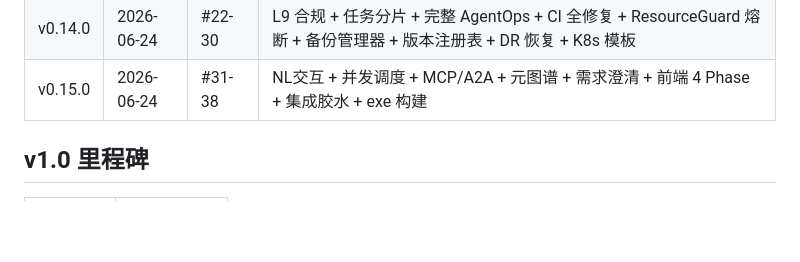
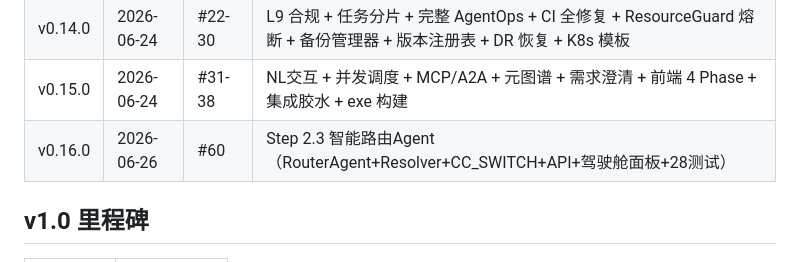
Before and after one commit to juliu-afk/Orbit, a Markdown page: docs/产品路线图.md, the part around the change. Drawn GitHub-style; blank space fills up the shorter version.

Commit message:
docs: v0.16.0 路线图更新——PR#60 智能路由Agent
Co-Authored-By: Claude <noreply@anthropic.com>

```diff
--- a/docs/产品路线图.md
+++ b/docs/产品路线图.md
@@ -21,6 +21,7 @@
 | v0.13.0 | 2026-06-23 | #18-21 | 外挂领域知识图谱（SQLite+引擎+TF-IDF+MCP） |
 | v0.14.0 | 2026-06-24 | #22-30 | L9 合规 + 任务分片 + 完整 AgentOps + CI 全修复 + ResourceGuard 熔断 + 备份管理器 + 版本注册表 + DR 恢复 + K8s 模板 |
 | v0.15.0 | 2026-06-24 | #31-38 | NL交互 + 并发调度 + MCP/A2A + 元图谱 + 需求澄清 + 前端 4 Phase + 集成胶水 + exe 构建 |
+| v0.16.0 | 2026-06-26 | #60 | Step 2.3 智能路由Agent（RouterAgent+Resolver+CC_SWITCH+API+驾驶舱面板+28测试） |
 
 ## v1.0 里程碑
 
```
